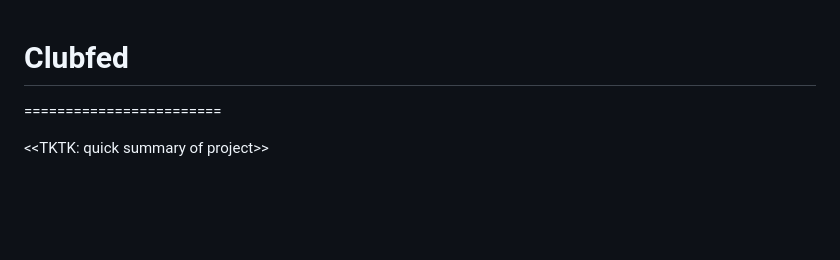
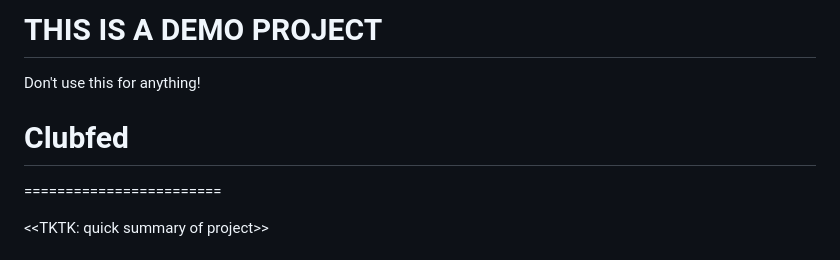
Before and after one commit to pauldoomgov/clubfed, a Markdown page: README.md, the part around the change. Rendered like a GitHub page; blank space fills up the shorter version.

Commit message:
Disclaim

```diff
--- a/README.md
+++ b/README.md
@@ -1,4 +1,10 @@
+# THIS IS A DEMO PROJECT
+
+Don't use this for anything!
+
 # Clubfed
+
+
 ========================
 
 <<TKTK: quick summary of project>>
```
